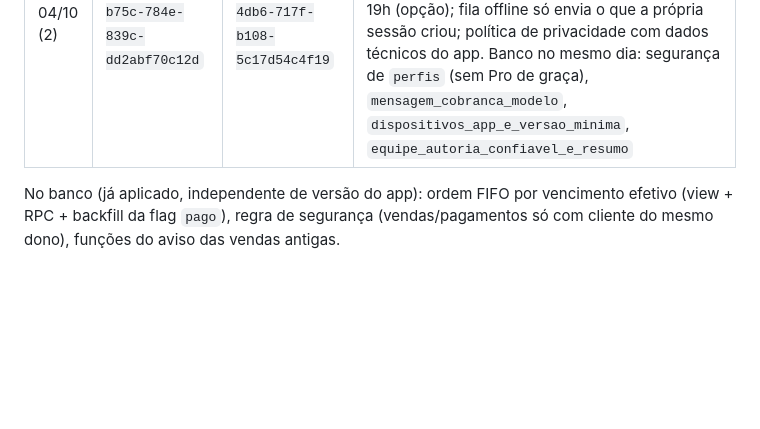
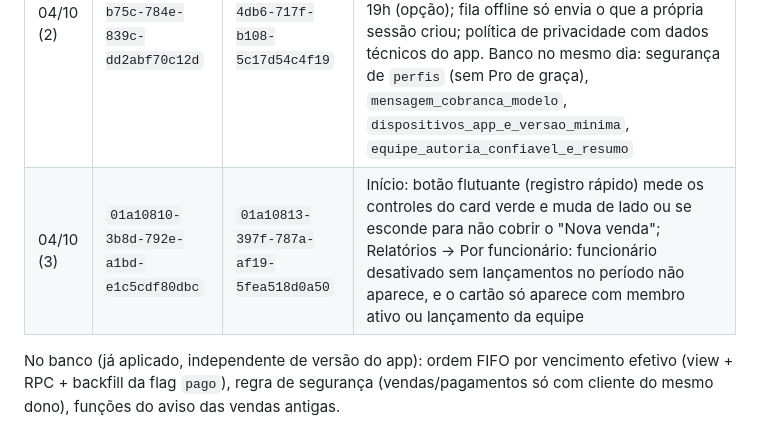
Before and after one commit to tiagorafaelbs-max/fiado-facil, a Markdown page: docs/release/PROXIMO-BUILD.md, the part around the change. Drawn GitHub-style; blank space fills up the shorter version.

Commit message:
docs: registra OTA 04/10 (3)
Co-Authored-By: Claude Sonnet 5.5 <noreply@anthropic.com>

```diff
--- a/docs/release/PROXIMO-BUILD.md
+++ b/docs/release/PROXIMO-BUILD.md
@@ -415,6 +415,7 @@ Referência para a próxima publicação nas lojas (builds 1.0.12 54/88 já têm
 | 03/10 | `01a101bd-fd08-731d-a040-2e51489f2454` | `01a101bf-a867-7478-b909-fc6c0ec9fbf5` | Chip "Padrão"/marcado na Nova venda (chips quebram linha); aviso das vendas ANTIGAS sem data de vencimento (só dono, com impacto da loja, "Agora não" 7 dias, "Desfazer" 7 dias) |
 | 04/10 | `01a10670-4931-7df4-9342-f2cea5d92448` | `01a10672-bdd4-75b8-9af1-1a456c3dc435` | Botão "Cobrar vencidos" em linha própria (não corta no A51); Início e Planos sem corte em telas estreitas; aviso das vendas antigas mostra "Você desfez em dd/mm." |
 | 04/10 (2) | `01a106e4-b75c-784e-839c-dd2abf70c12d` | `01a106e6-4db6-717f-b108-5c17d54c4f19` | Mensagem de cobrança personalizável (Pro; função única de texto); registro de plataforma/versão (`dispositivos_app`); faixa "versão nova" no Início; selo da equipe, Relatórios "Por funcionário" e resumo diário às 19h (opção); fila offline só envia o que a própria sessão criou; política de privacidade com dados técnicos do app. Banco no mesmo dia: segurança de `perfis` (sem Pro de graça), `mensagem_cobranca_modelo`, `dispositivos_app_e_versao_minima`, `equipe_autoria_confiavel_e_resumo` |
+| 04/10 (3) | `01a10810-3b8d-792e-a1bd-e1c5cdf80dbc` | `01a10813-397f-787a-af19-5fea518d0a50` | Início: botão flutuante (registro rápido) mede os controles do card verde e muda de lado ou se esconde para não cobrir o "Nova venda"; Relatórios → Por funcionário: funcionário desativado sem lançamentos no período não aparece, e o cartão só aparece com membro ativo ou lançamento da equipe |
 
 No banco (já aplicado, independente de versão do app): ordem FIFO por vencimento efetivo (view + RPC + backfill da flag `pago`), regra de segurança (vendas/pagamentos só com cliente do mesmo dono), funções do aviso das vendas antigas.
 
```
